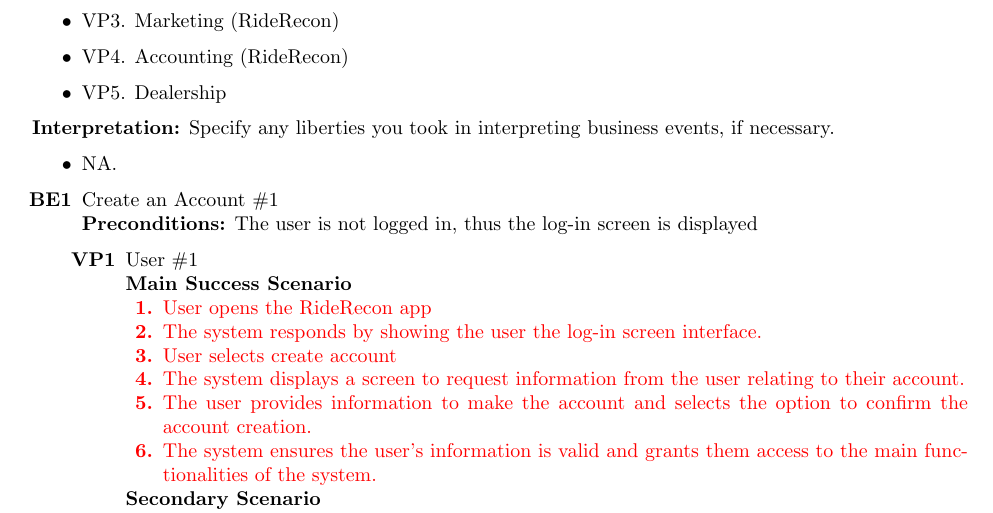
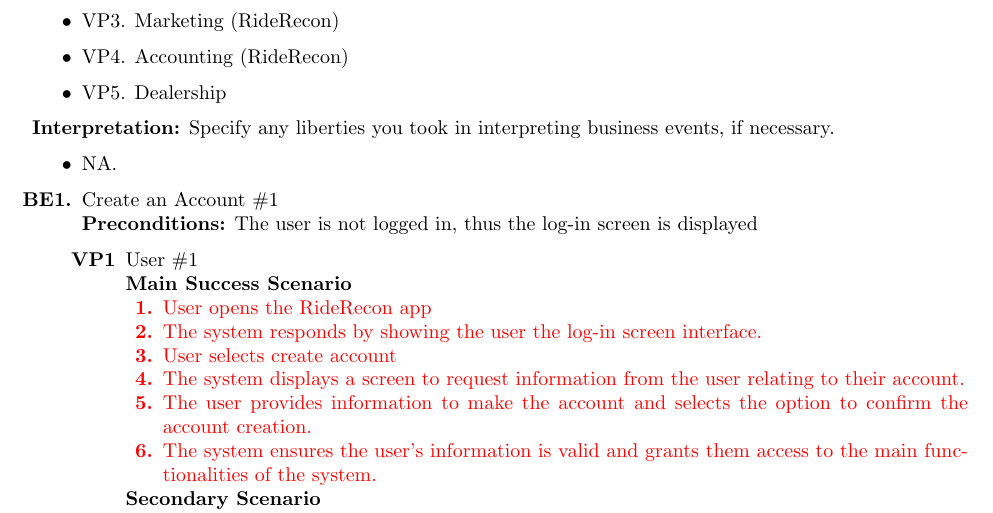
Before and after one commit to HashBukhtiar/RideRecon, a LaTeX document (D1/SE3A04_D1_Group8.tex): part of page 9 of 19, cut so that both start at the same text. Compiled offline with pdfLaTeX.

Commit message:
Put a period after BE

```diff
--- a/D1/SE3A04_D1_Group8.tex
+++ b/D1/SE3A04_D1_Group8.tex
@@ -391,7 +391,7 @@
 	\item NA.
 \end{itemize}
 
-\begin{enumerate}[label={\bf BE\arabic*}]
+\begin{enumerate}[label={\bf BE\arabic*.}]
 	\setlist[enumerate]{nosep}
 	\item Create an Account \#1\\
 	\textbf{Preconditions:} The user is not logged in, thus the log-in screen is displayed
```
Also changed, not shown: D1/SE3A04_D1_Group8.pdf.
